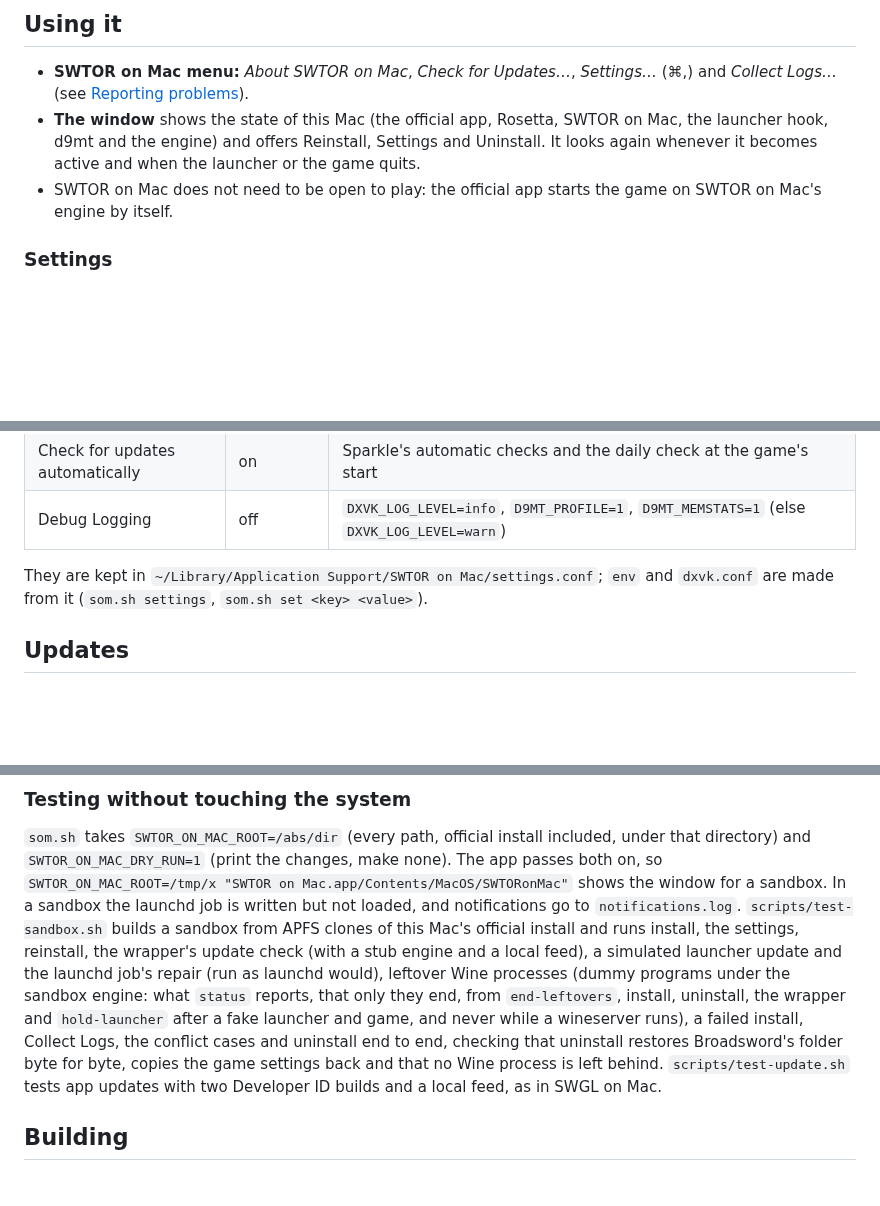
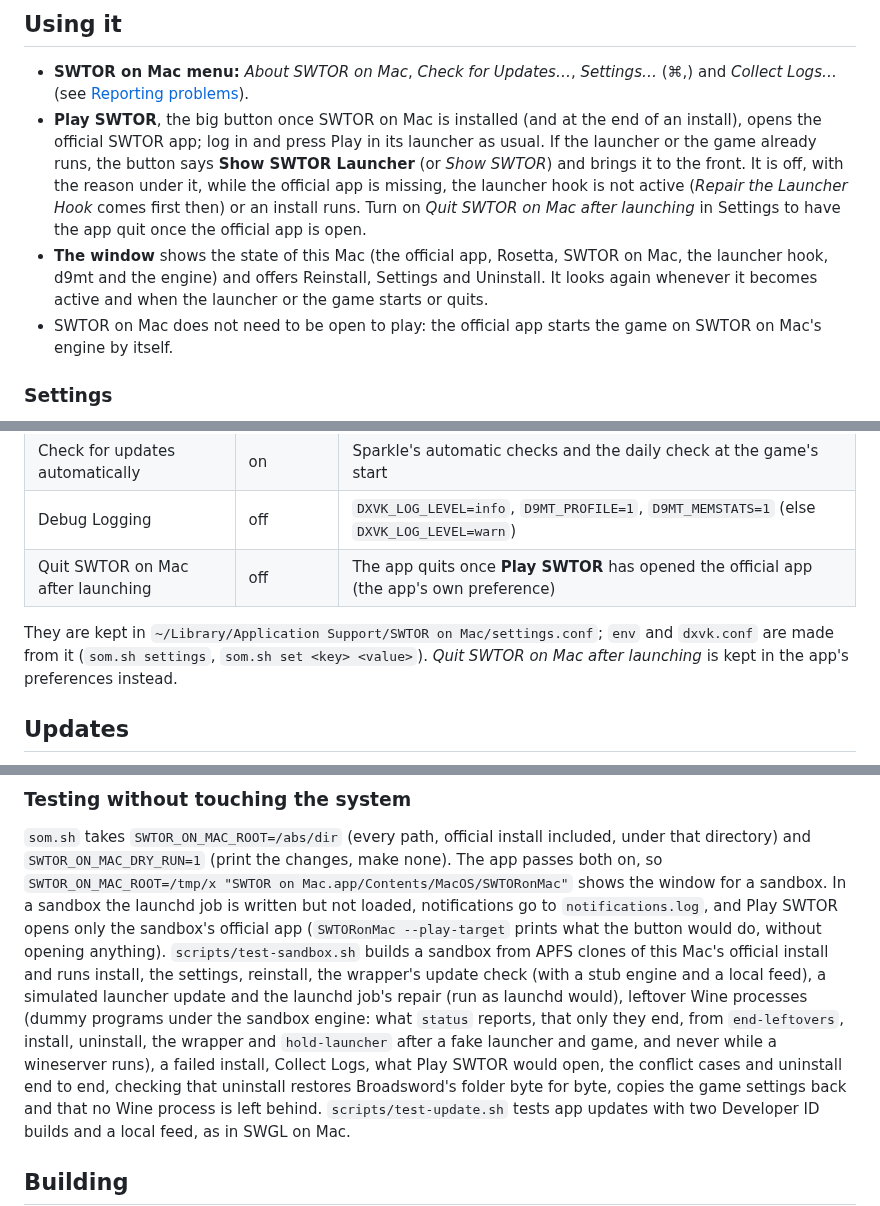
Before and after one commit to jdrly/swtor-on-mac, a Markdown page: README.md, 3 parts joined by grey strips. Rendered like a GitHub page; blank space fills up the shorter version.

```diff
--- a/README.md
+++ b/README.md
@@ -80,9 +80,16 @@ settings and SWTOR on Mac's settings.
 
 - **SWTOR on Mac menu:** *About SWTOR on Mac*, *Check for Updates…*, *Settings…* (⌘,) and
   *Collect Logs…* (see [Reporting problems](#reporting-problems)).
+- **Play SWTOR**, the big button once SWTOR on Mac is installed (and at the end of an install),
+  opens the official SWTOR app; log in and press Play in its launcher as usual. If the launcher
+  or the game already runs, the button says **Show SWTOR Launcher** (or *Show SWTOR*) and
+  brings it to the front. It is off, with the reason under it, while the official app is
+  missing, the launcher hook is not active (*Repair the Launcher Hook* comes first then) or an
+  install runs. Turn on *Quit SWTOR on Mac after launching* in Settings to have the app quit
+  once the official app is open.
 - **The window** shows the state of this Mac (the official app, Rosetta, SWTOR on Mac, the
   launcher hook, d9mt and the engine) and offers Reinstall, Settings and Uninstall. It looks
-  again whenever it becomes active and when the launcher or the game quits.
+  again whenever it becomes active and when the launcher or the game starts or quits.
 - SWTOR on Mac does not need to be open to play: the official app starts the game on SWTOR on
   Mac's engine by itself.
 
@@ -100,9 +107,11 @@ next time the game starts.
 | Show Metal HUD | off | `MTL_HUD_ENABLED=1` in `env`. It can't be toggled with a key in the game; turn it on here before starting the game |
 | Check for updates automatically | on | Sparkle's automatic checks and the daily check at the game's start |
 | Debug Logging | off | `DXVK_LOG_LEVEL=info`, `D9MT_PROFILE=1`, `D9MT_MEMSTATS=1` (else `DXVK_LOG_LEVEL=warn`) |
+| Quit SWTOR on Mac after launching | off | The app quits once **Play SWTOR** has opened the official app (the app's own preference) |
 
 They are kept in `~/Library/Application Support/SWTOR on Mac/settings.conf`; `env` and
-`dxvk.conf` are made from it (`som.sh settings`, `som.sh set <key> <value>`).
+`dxvk.conf` are made from it (`som.sh settings`, `som.sh set <key> <value>`). *Quit SWTOR on
+Mac after launching* is kept in the app's preferences instead.
 
 ## Updates
 
@@ -306,14 +315,15 @@ it says so and leaves it alone unless you confirm; it then keeps a copy in `back
 `som.sh` takes `SWTOR_ON_MAC_ROOT=/abs/dir` (every path, official install included, under that
 directory) and `SWTOR_ON_MAC_DRY_RUN=1` (print the changes, make none). The app passes both on,
 so `SWTOR_ON_MAC_ROOT=/tmp/x "SWTOR on Mac.app/Contents/MacOS/SWTORonMac"` shows the window for
-a sandbox. In a sandbox the launchd job is written but not loaded, and notifications go to
-`notifications.log`. `scripts/test-sandbox.sh` builds a sandbox from APFS clones of this Mac's
+a sandbox. In a sandbox the launchd job is written but not loaded, notifications go to
+`notifications.log`, and Play SWTOR opens only the sandbox's official app
+(`SWTORonMac --play-target` prints what the button would do, without opening anything). `scripts/test-sandbox.sh` builds a sandbox from APFS clones of this Mac's
 official install and runs install, the settings, reinstall, the wrapper's update check (with a
 stub engine and a local feed), a simulated launcher update and the launchd job's repair (run as
 launchd would), leftover Wine processes (dummy programs under the sandbox engine: what
 `status` reports, that only they end, from `end-leftovers`, install, uninstall, the wrapper and
 `hold-launcher` after a fake launcher and game, and never while a wineserver runs), a failed
-install, Collect Logs, the conflict cases and uninstall end to end, checking that uninstall
+install, Collect Logs, what Play SWTOR would open, the conflict cases and uninstall end to end, checking that uninstall
 restores Broadsword's folder byte for byte, copies the game settings back and that no Wine
 process is left behind. `scripts/test-update.sh` tests app updates with two Developer ID builds
 and a local feed, as in SWGL on Mac.
```
Also changed, not shown: other parts of README.md (+3 -3 lines), release-notes/0.0.3.md (added, +16 -0 lines), docs/screenshots/installed-dark.png, docs/screenshots/installed-done.png, docs/screenshots/installed.png, 10 other files.
